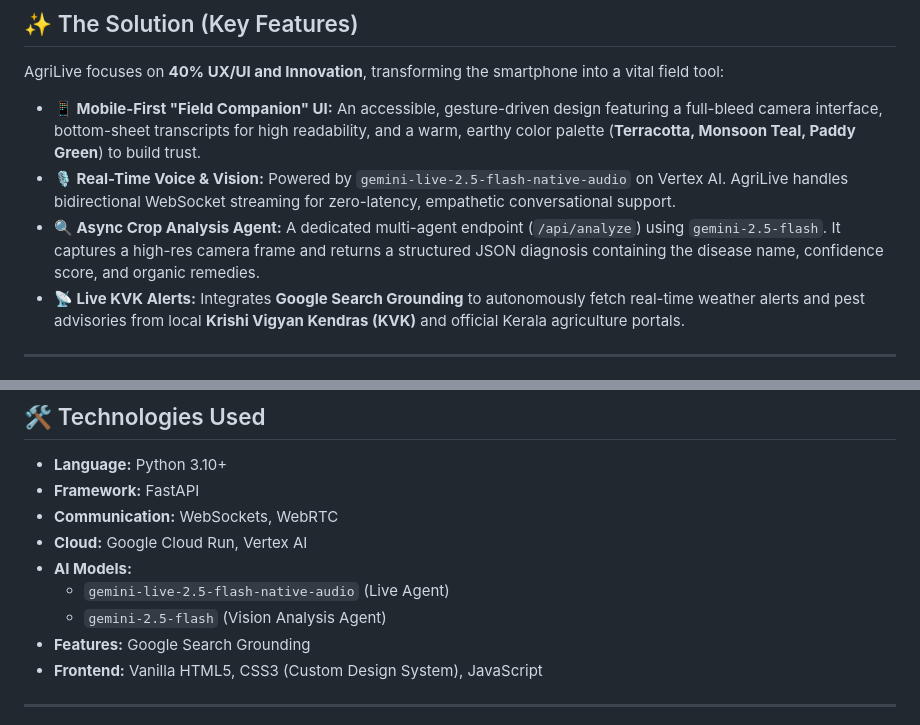
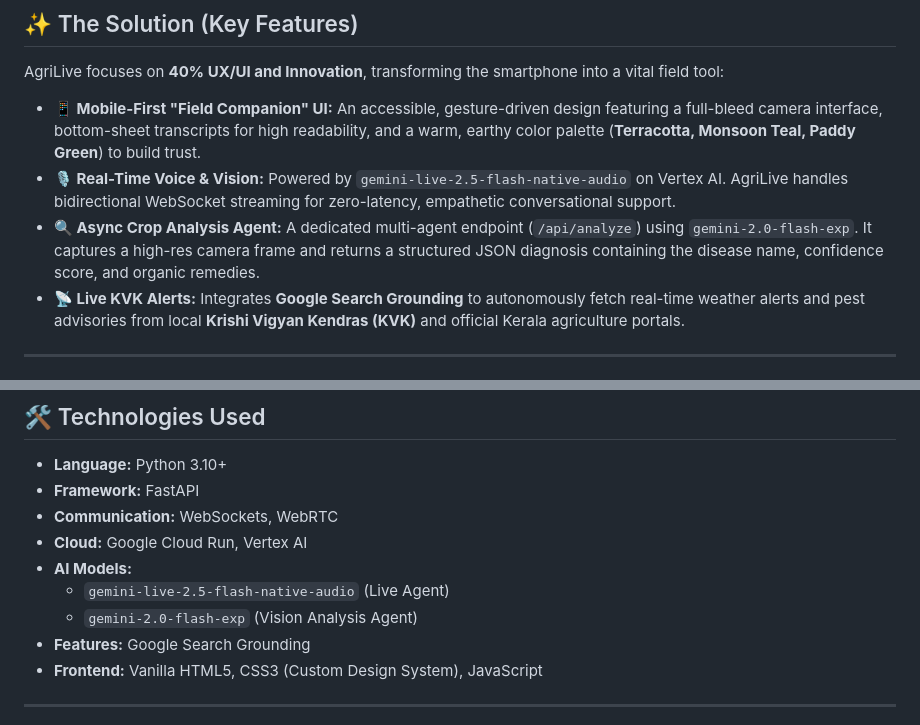
Before and after one commit to nishal21/AgriLive, a Markdown page: README.md, 2 parts joined by grey strips. Drawn GitHub-style.

Commit message:
Docs: Align README.md with actual model usage for hackathon submission

```diff
--- a/README.md
+++ b/README.md
@@ -36,7 +36,7 @@ AgriLive focuses on **40% UX/UI and Innovation**, transforming the smartphone in
 
 *   **📱 Mobile-First "Field Companion" UI:** An accessible, gesture-driven design featuring a full-bleed camera interface, bottom-sheet transcripts for high readability, and a warm, earthy color palette (**Terracotta, Monsoon Teal, Paddy Green**) to build trust.
 *   **🎙️ Real-Time Voice & Vision:** Powered by `gemini-live-2.5-flash-native-audio` on Vertex AI. AgriLive handles bidirectional WebSocket streaming for zero-latency, empathetic conversational support.
-*   **🔍 Async Crop Analysis Agent:** A dedicated multi-agent endpoint (`/api/analyze`) using `gemini-2.5-flash`. It captures a high-res camera frame and returns a structured JSON diagnosis containing the disease name, confidence score, and organic remedies.
+*   **🔍 Async Crop Analysis Agent:** A dedicated multi-agent endpoint (`/api/analyze`) using `gemini-2.0-flash-exp`. It captures a high-res camera frame and returns a structured JSON diagnosis containing the disease name, confidence score, and organic remedies.
 *   **📡 Live KVK Alerts:** Integrates **Google Search Grounding** to autonomously fetch real-time weather alerts and pest advisories from local **Krishi Vigyan Kendras (KVK)** and official Kerala agriculture portals.
 
 ---
@@ -156,7 +156,7 @@ gcloud run deploy agrilive-assistant \
 - **Cloud:** Google Cloud Run, Vertex AI
 - **AI Models:**
   - `gemini-live-2.5-flash-native-audio` (Live Agent)
-  - `gemini-2.5-flash` (Vision Analysis Agent)
+  - `gemini-2.0-flash-exp` (Vision Analysis Agent)
 - **Features:** Google Search Grounding
 - **Frontend:** Vanilla HTML5, CSS3 (Custom Design System), JavaScript
 
```
Also changed, not shown: other parts of README.md (+1 -1 lines).
